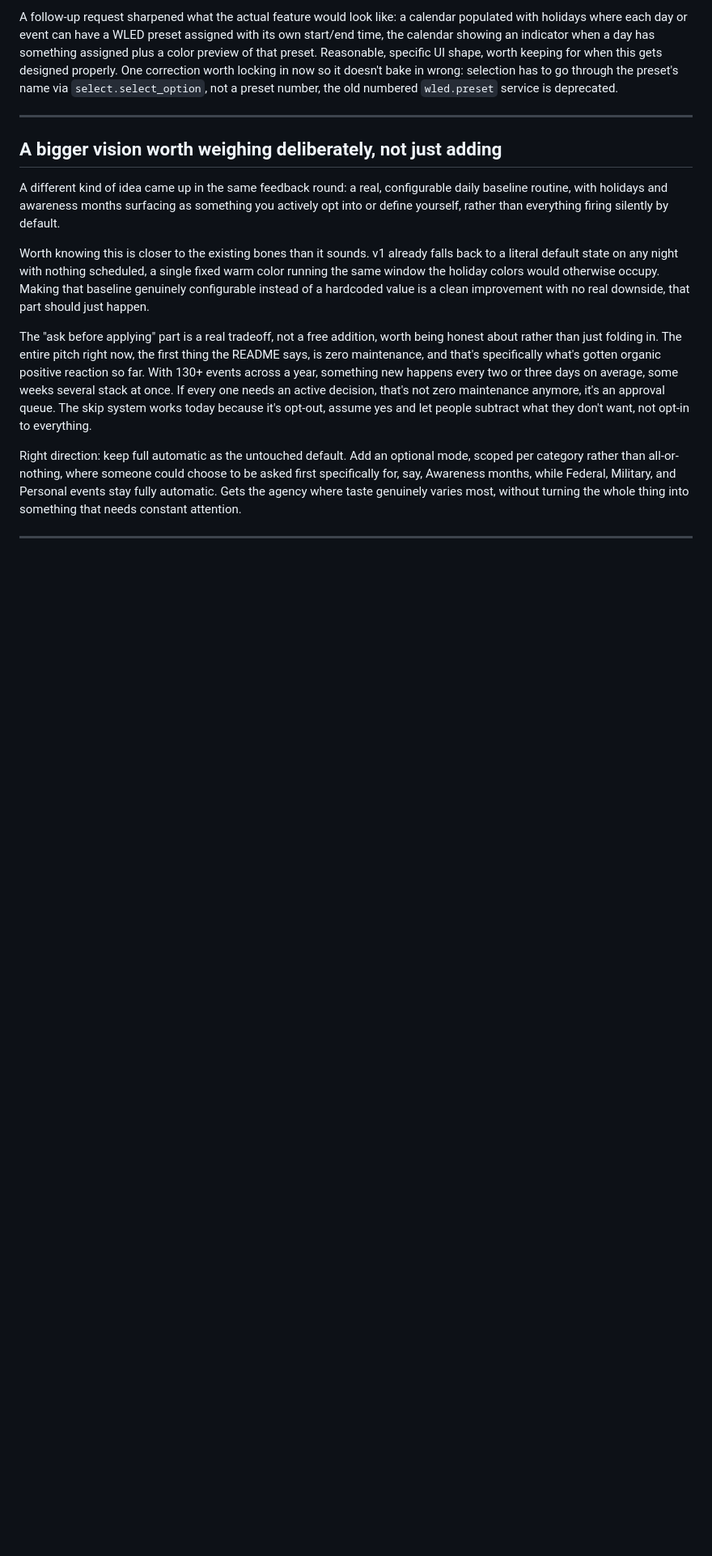
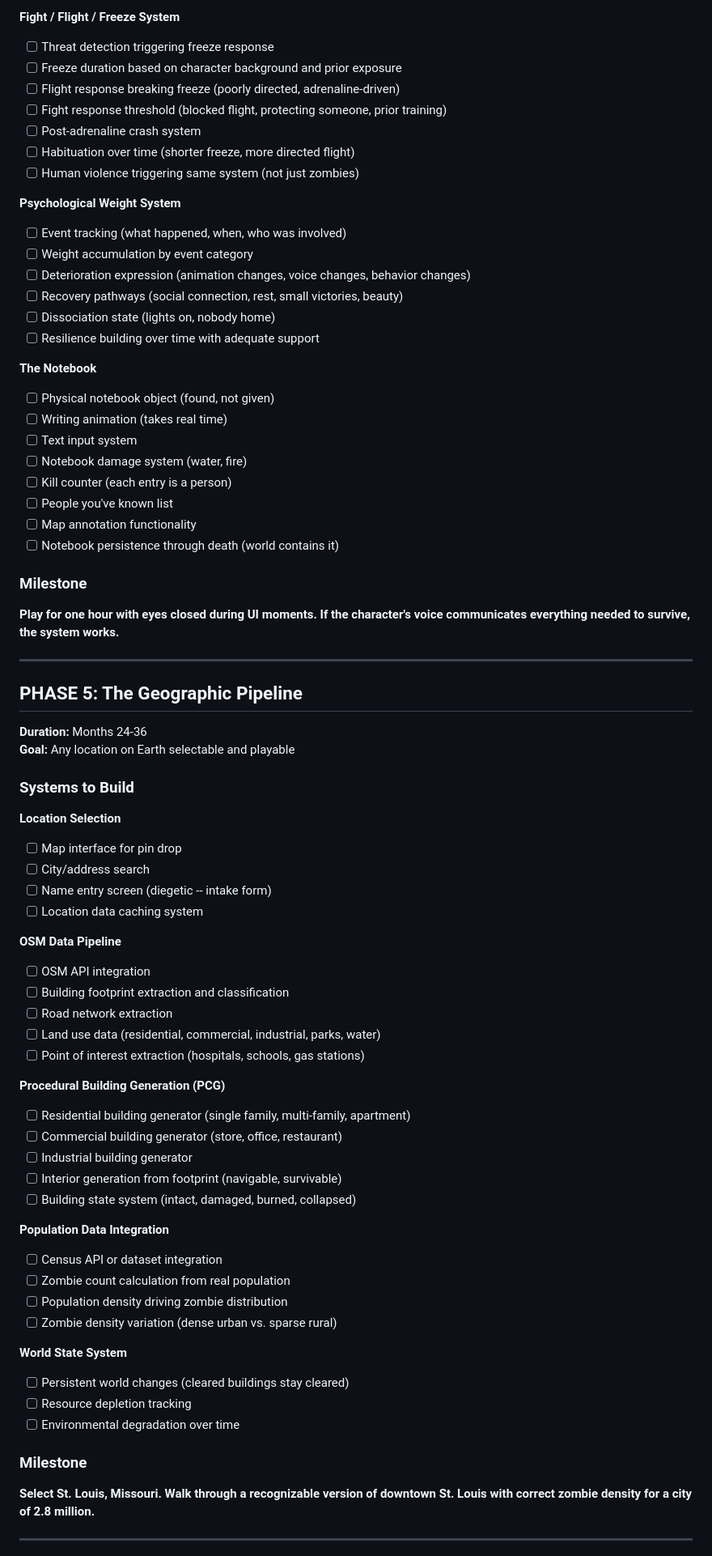
Before and after one commit to TheRealApollyon/ChromaCal, a Markdown page: ROADMAP.md, the part around one of its changes. Shown at 81% size. Rendered like a GitHub page; blank space fills up the shorter version.

```diff
--- a/ROADMAP.md
+++ b/ROADMAP.md
@@ -64,17 +208,75 @@ That means preset-based targets need fundamentally different reassertion behavio
 
-A follow-up request sharpened what the actual feature would look like: a calendar populated with holidays where each day or event can have a WLED preset assigned with its own start/end time, the calendar showing an indicator when a day has something assigned plus a color preview of that preset. Reasonable, specific UI shape, worth keeping for when this gets designed properly. One correction worth locking in now so it doesn't bake in wrong: selection has to go through the preset's name via `select.select_option`, not a preset number, the old numbered `wled.preset` service is deprecated.
+**Fight / Flight / Freeze System**
+- [ ] Threat detection triggering freeze response
+- [ ] Freeze duration based on character background and prior exposure
+- [ ] Flight response breaking freeze (poorly directed, adrenaline-driven)
+- [ ] Fight response threshold (blocked flight, protecting someone, prior training)
+- [ ] Post-adrenaline crash system
+- [ ] Habituation over time (shorter freeze, more directed flight)
+- [ ] Human violence triggering same system (not just zombies)
+
+**Psychological Weight System**
+- [ ] Event tracking (what happened, when, who was involved)
+- [ ] Weight accumulation by event category
+- [ ] Deterioration expression (animation changes, voice changes, behavior changes)
+- [ ] Recovery pathways (social connection, rest, small victories, beauty)
+- [ ] Dissociation state (lights on, nobody home)
+- [ ] Resilience building over time with adequate support
+
+**The Notebook**
+- [ ] Physical notebook object (found, not given)
+- [ ] Writing animation (takes real time)
+- [ ] Text input system
+- [ ] Notebook damage system (water, fire)
+- [ ] Kill counter (each entry is a person)
+- [ ] People you've known list
+- [ ] Map annotation functionality
+- [ ] Notebook persistence through death (world contains it)
+
+### Milestone
+**Play for one hour with eyes closed during UI moments. If the character's voice communicates everything needed to survive, the system works.**
 
 ---
 
-## A bigger vision worth weighing deliberately, not just adding
+## PHASE 5: The Geographic Pipeline
+**Duration:** Months 24-36
+**Goal:** Any location on Earth selectable and playable
 
-A different kind of idea came up in the same feedback round: a real, configurable daily baseline routine, with holidays and awareness months surfacing as something you actively opt into or define yourself, rather than everything firing silently by default.
+### Systems to Build
 
-Worth knowing this is closer to the existing bones than it sounds. v1 already falls back to a literal default state on any night with nothing scheduled, a single fixed warm color running the same window the holiday colors would otherwise occupy. Making that baseline genuinely configurable instead of a hardcoded value is a clean improvement with no real downside, that part should just happen.
+**Location Selection**
+- [ ] Map interface for pin drop
+- [ ] City/address search
+- [ ] Name entry screen (diegetic -- intake form)
+- [ ] Location data caching system
 
-The "ask before applying" part is a real tradeoff, not a free addition, worth being honest about rather than just folding in. The entire pitch right now, the first thing the README says, is zero maintenance, and that's specifically what's gotten organic positive reaction so far. With 130+ events across a year, something new happens every two or three days on average, some weeks several stack at once. If every one needs an active decision, that's not zero maintenance anymore, it's an approval queue. The skip system works today because it's opt-out, assume yes and let people subtract what they don't want, not opt-in to everything.
+**OSM Data Pipeline**
+- [ ] OSM API integration
+- [ ] Building footprint extraction and classification
+- [ ] Road network extraction
+- [ ] Land use data (residential, commercial, industrial, parks, water)
+- [ ] Point of interest extraction (hospitals, schools, gas stations)
 
-Right direction: keep full automatic as the untouched default. Add an optional mode, scoped per category rather than all-or-nothing, where someone could choose to be asked first specifically for, say, Awareness months, while Federal, Military, and Personal events stay fully automatic. Gets the agency where taste genuinely varies most, without turning the whole thing into something that needs constant attention.
+**Procedural Building Generation (PCG)**
+- [ ] Residential building generator (single family, multi-family, apartment)
+- [ ] Commercial building generator (store, office, restaurant)
+- [ ] Industrial building generator
+- [ ] Interior generation from footprint (navigable, survivable)
+- [ ] Building state system (intact, damaged, burned, collapsed)
+
+**Population Data Integration**
+- [ ] Census API or dataset integration
+- [ ] Zombie count calculation from real population
+- [ ] Population density driving zombie distribution
+- [ ] Zombie density variation (dense urban vs. sparse rural)
+
+**World State System**
+- [ ] Persistent world changes (cleared buildings stay cleared)
+- [ ] Resource depletion tracking
+- [ ] Environmental degradation over time
+
+### Milestone
+**Select St. Louis, Missouri. Walk through a recognizable version of downtown St. Louis with correct zombie density for a city of 2.8 million.**
 
 ---
 
```
Also changed, not shown: other parts of ROADMAP.md (+341 -35 lines).
